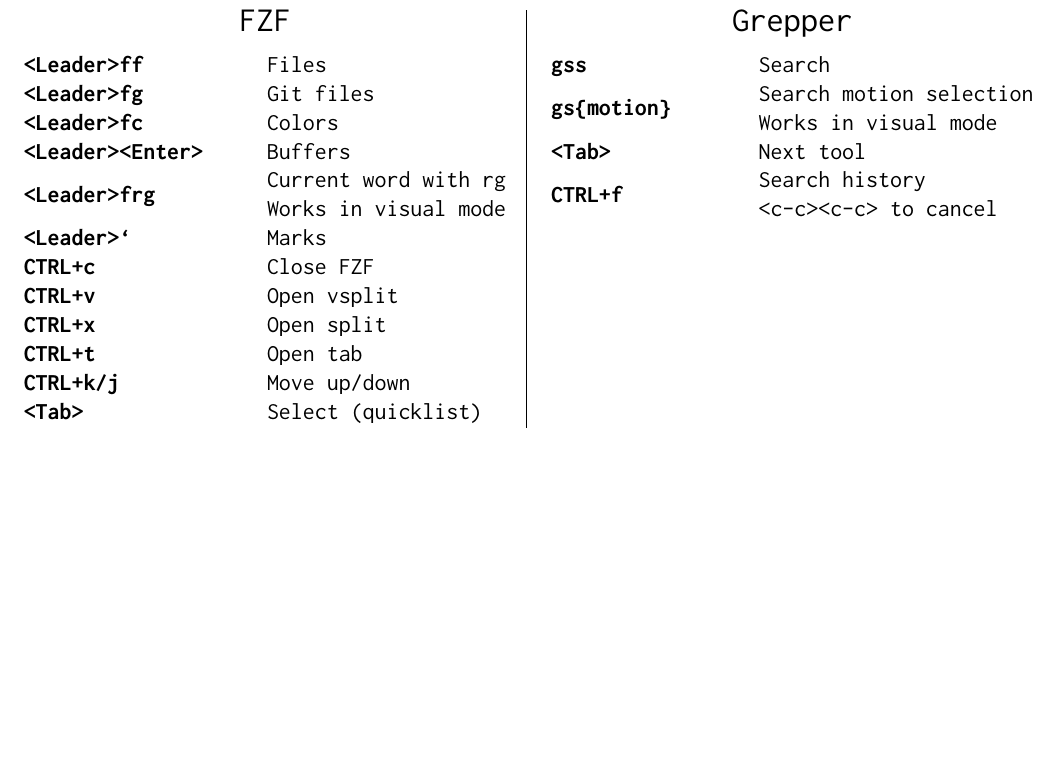
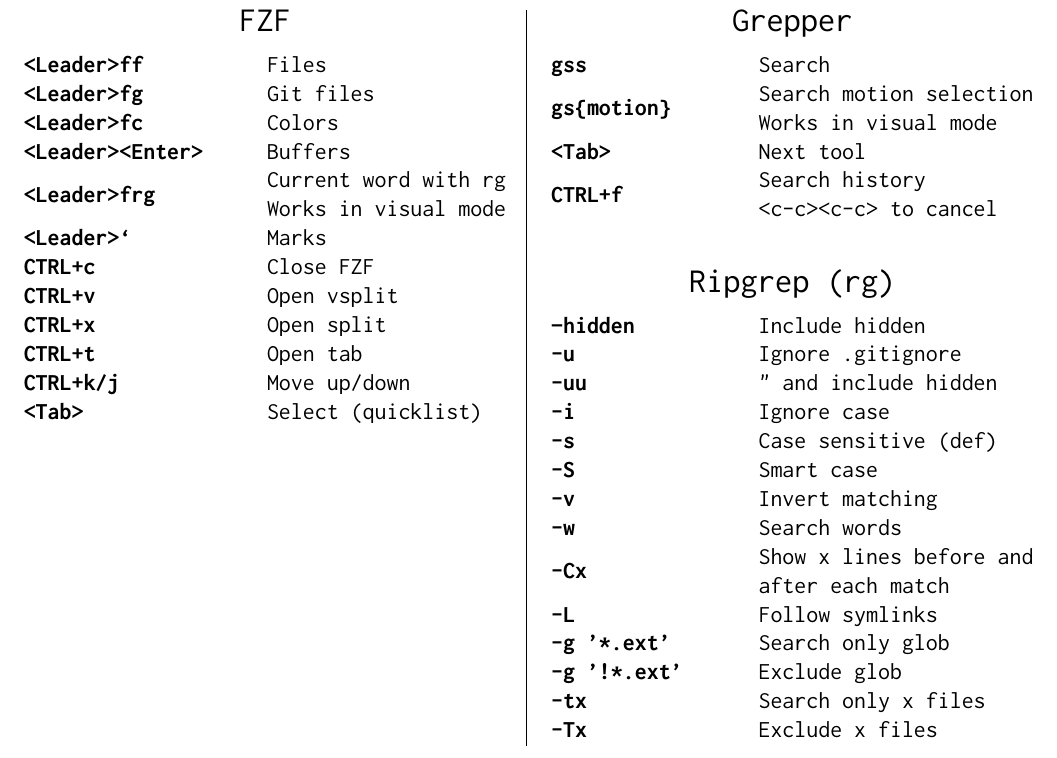
Before and after one commit to jlesquembre/dotfiles, a LaTeX document (cheatsheet.tex): part of page 4 of 5, cut so that both start at the same text, the shorter picture padded with empty space. Compiled offline with pdfLaTeX.

Commit message:
nvim: better rg

```diff
--- a/cheatsheet.tex
+++ b/cheatsheet.tex
@@ -234,6 +234,25 @@
       \textbf{gs\{motion\}} &\makecell[l]{Search motion selection \\ Works in visual mode }  \\
       \textbf{<Tab>} & Next tool \\
       \textbf{CTRL+f} & \makecell[l]{Search history \\ <c-c><c-c> to cancel} \\
+
+      \taburowcolors 2 {white .. white}
+      \bigskip \\
+      \multicolumn{2}{c}{\Large Ripgrep (rg)}\medskip \\
+      \taburowcolors{\tabbackground .. white}
+      \textbf{--hidden} & Include hidden \\
+      \textbf{-u} & Ignore .gitignore \\
+      \textbf{-uu} & " and include hidden \\
+      \textbf{-i} & Ignore case \\
+      \textbf{-s} & Case sensitive (def) \\
+      \textbf{-S} & Smart case \\
+      \textbf{-v} & Invert matching \\
+      \textbf{-w} & Search words \\
+      \textbf{-Cx} & \makecell[l]{Show x lines before and\\after each match} \\
+      \textbf{-L} & Follow symlinks \\
+      \textbf{-g '*.ext'} & Search only glob \\
+      \textbf{-g '!*.ext'} & Exclude glob \\
+      \textbf{-tx} & Search only x files \\
+      \textbf{-Tx} & Exclude x files \\
     \end{tabu}
   \end{minipage}}%
 
```
Also changed, not shown: 1 other file.
